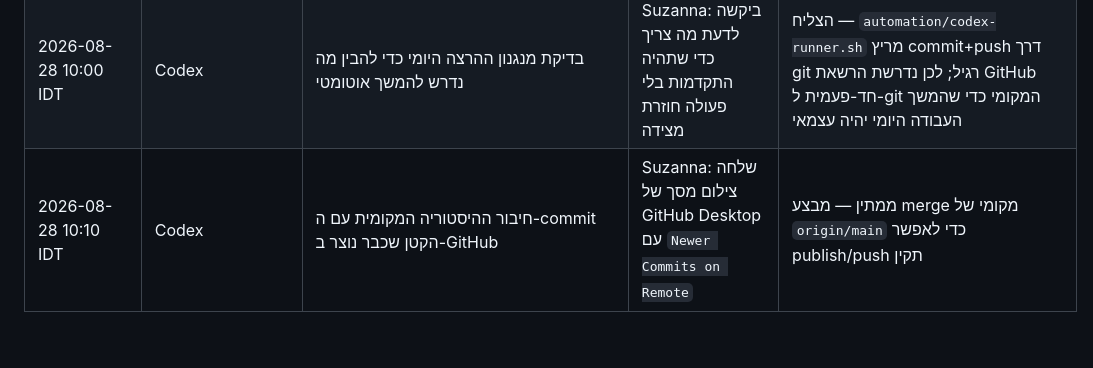
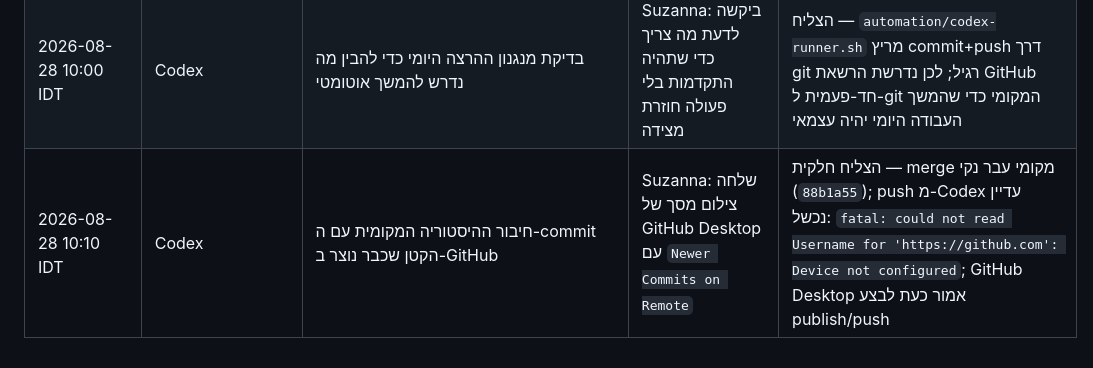
Before and after one commit to sookiproducts-commits/sipy, a Markdown page: bridge/ACTIVITY.md, the part around the change. Drawn GitHub-style.

```diff
--- a/bridge/ACTIVITY.md
+++ b/bridge/ACTIVITY.md
@@ -54,4 +54,4 @@
 | 2026-08-28 09:50 IDT | Codex | בדיקת היתכנות להעלאת snapshot מלא דרך GitHub API ללא `git push` | Suzanna: ביקשה למצוא דרך בלי טרמינל | הצליח חלקית — tree לקובץ שכבר הועלה עבד; tree לקובץ מקומי שלא קיים ברימוט נכשל: `tree.sha ... is not a valid blob`; העלאה מלאה דרך API דורשת שליחת תוכן הקבצים בפועל |
 | 2026-08-28 09:59 IDT | Codex | בדיקת אפשרות להפוך את ההעלאות ל-GitHub לעצמאיות לגמרי | Suzanna: שאלה האם הפעולה חד-פעמית וביקשה למצוא דרך שקודקס יבצע לבד | נכשל חלקית — `gh` לא מותקן; git מוגדר ל-`osxkeychain`; push רגיל נכשל `Could not resolve host: github.com`; push עם גישת רשת מלאה נכשל `fatal: could not read Username for 'https://github.com': Device not configured` |
 | 2026-08-28 10:00 IDT | Codex | בדיקת מנגנון ההרצה היומי כדי להבין מה נדרש להמשך אוטומטי | Suzanna: ביקשה לדעת מה צריך כדי שתהיה התקדמות בלי פעולה חוזרת מצידה | הצליח — `automation/codex-runner.sh` מריץ commit+push דרך git רגיל; לכן נדרשת הרשאת GitHub חד-פעמית ל-git המקומי כדי שהמשך העבודה היומי יהיה עצמאי |
-| 2026-08-28 10:10 IDT | Codex | חיבור ההיסטוריה המקומית עם ה-commit הקטן שכבר נוצר ב-GitHub | Suzanna: שלחה צילום מסך של GitHub Desktop עם `Newer Commits on Remote` | ממתין — מבצע merge מקומי של `origin/main` כדי לאפשר publish/push תקין |
+| 2026-08-28 10:10 IDT | Codex | חיבור ההיסטוריה המקומית עם ה-commit הקטן שכבר נוצר ב-GitHub | Suzanna: שלחה צילום מסך של GitHub Desktop עם `Newer Commits on Remote` | הצליח חלקית — merge מקומי עבר נקי (`88b1a55`); push מ-Codex עדיין נכשל: `fatal: could not read Username for 'https://github.com': Device not configured`; GitHub Desktop אמור כעת לבצע publish/push |
```
